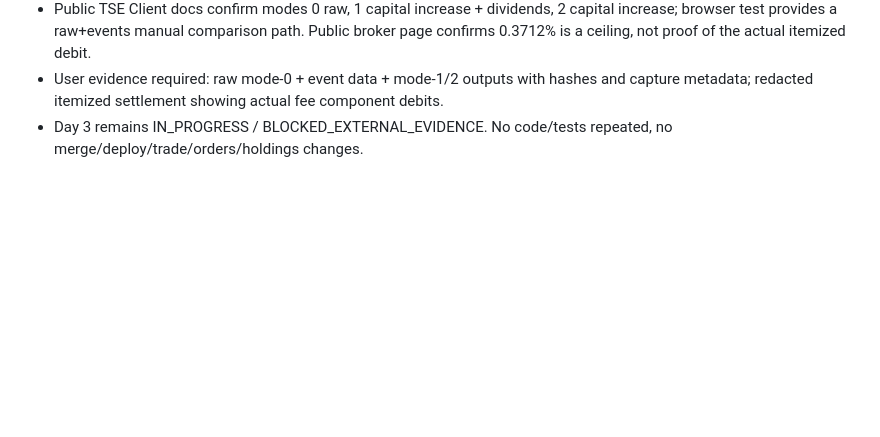
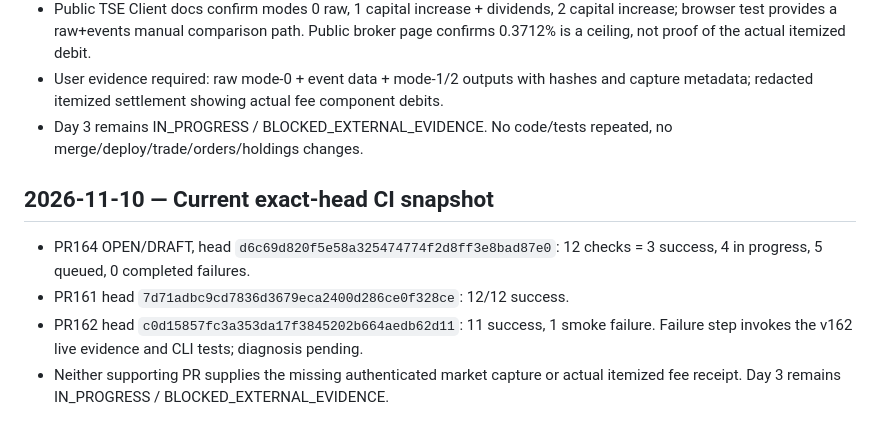
Before and after one commit to Raminhashemi1/sahamban, a Markdown page: PROJECT-STATE.md, the part around the change. GitHub-like rendering; blank space fills up the shorter version.

Commit message:
docs: record immediate Day 3 follow-up CI results

```diff
--- a/PROJECT-STATE.md
+++ b/PROJECT-STATE.md
@@ -391,3 +391,10 @@
 - Public TSE Client docs confirm modes 0 raw, 1 capital increase + dividends, 2 capital increase; browser test provides a raw+events manual comparison path. Public broker page confirms 0.3712% is a ceiling, not proof of the actual itemized debit.
 - User evidence required: raw mode-0 + event data + mode-1/2 outputs with hashes and capture metadata; redacted itemized settlement showing actual fee component debits.
 - Day 3 remains IN_PROGRESS / BLOCKED_EXTERNAL_EVIDENCE. No code/tests repeated, no merge/deploy/trade/orders/holdings changes.
+
+
+## 2026-11-10 — Current exact-head CI snapshot
+- PR164 OPEN/DRAFT, head `d6c69d820f5e58a325474774f2d8ff3e8bad87e0`: 12 checks = 3 success, 4 in progress, 5 queued, 0 completed failures.
+- PR161 head `7d71adbc9cd7836d3679eca2400d286ce0f328ce`: 12/12 success.
+- PR162 head `c0d15857fc3a353da17f3845202b664aedb62d11`: 11 success, 1 smoke failure. Failure step invokes the v162 live evidence and CLI tests; diagnosis pending.
+- Neither supporting PR supplies the missing authenticated market capture or actual itemized fee receipt. Day 3 remains IN_PROGRESS / BLOCKED_EXTERNAL_EVIDENCE.
```
